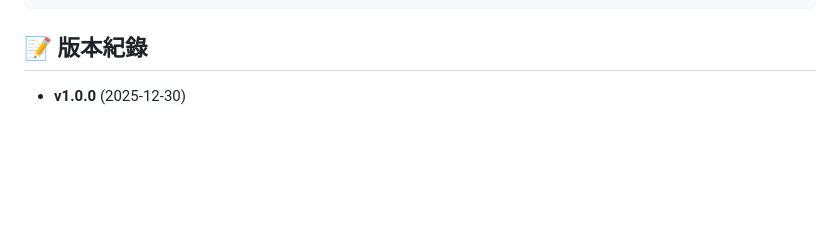
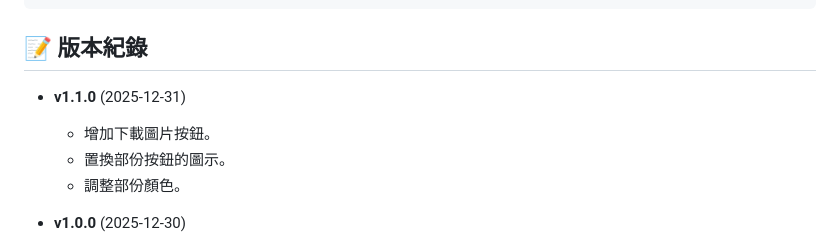
Before and after one commit to max32002/PromptNano, a Markdown page: README.md, the part around the change. Drawn GitHub-style; blank space fills up the shorter version.

Commit message:
ver 1.1.0 (2025-12-31)

```diff
--- a/README.md
+++ b/README.md
@@ -189,6 +189,11 @@ PromptNano/
 
 ## 📝 版本紀錄
 
+* **v1.1.0** (2025-12-31)
+  * 增加下載圖片按鈕。
+  * 置換部份按鈕的圖示。
+  * 調整部份顏色。
+
 * **v1.0.0** (2025-12-30)
   * 初始版本發布。
   * 實作深色/淺色主題切換。
```
